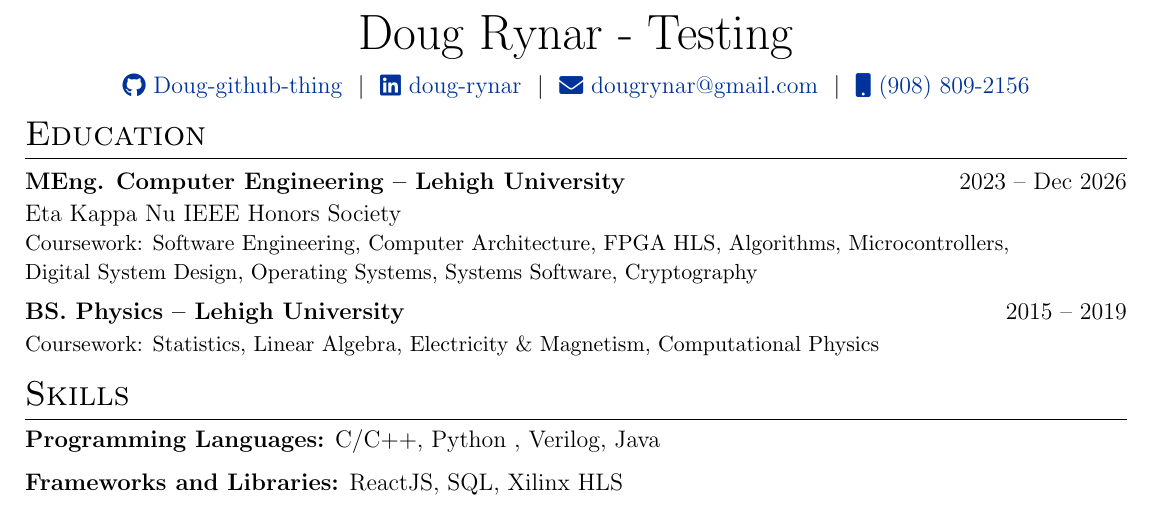
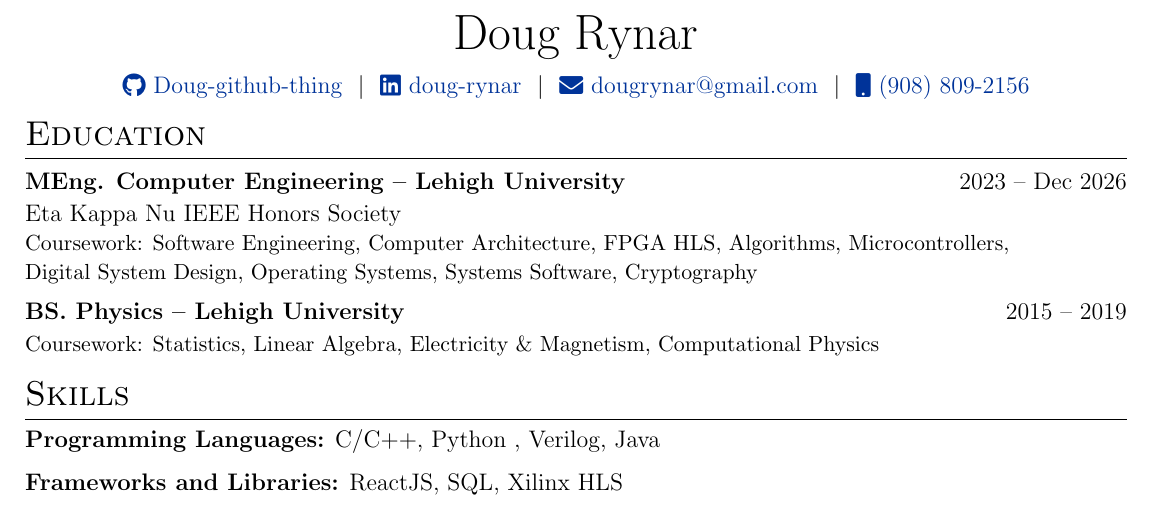
Before and after one commit to Doug-github-thing/Doug-autoCV, a LaTeX CV (cv.tex): part of the page, cut so that both start at the same text. Compiled offline with pdfLaTeX.

Commit message:
restored name, final test for auto-updating resume github action

```diff
--- a/cv.tex
+++ b/cv.tex
@@ -143,7 +143,7 @@
 % \end{tabularx}
 
 \begin{tabularx}{\linewidth}{@{} C @{}}
-\Huge{Doug Rynar - Testing} \\[7.5pt]
+\Huge{Doug Rynar} \\[7.5pt]
 \href{https://github.com/Doug-github-thing}{\raisebox{-0.05\height}\faGithub\ Doug-github-thing} \ $|$ \
 \href{https://linkedin.com/in/doug-rynar}{\raisebox{-0.05\height}\faLinkedin\ doug-rynar} \ $|$ \
 \href{mailto:dougrynar@gmail.com}{\raisebox{-0.05\height}\faEnvelope \ dougrynar@gmail.com} \ $|$ \
```
